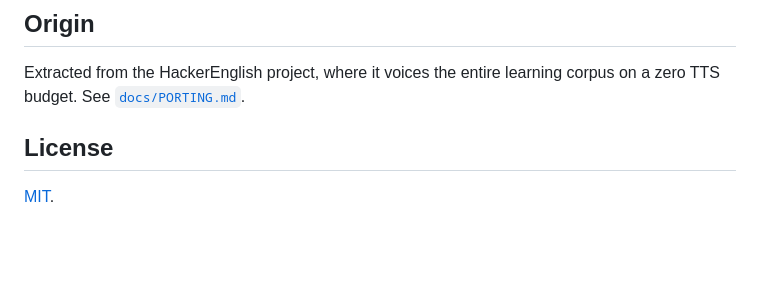
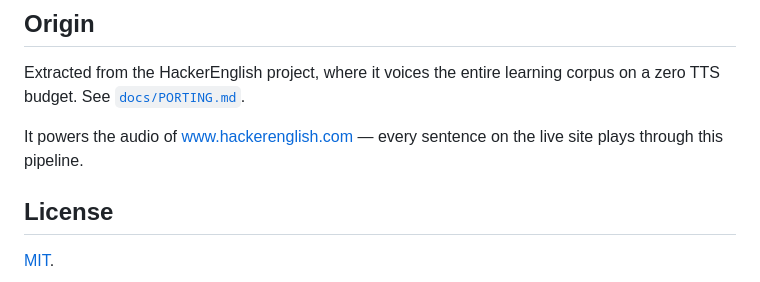
Before and after one commit to abitfox/edge-tts-pipeline, a Markdown page: README.md, the part around the change. GitHub-like rendering; blank space fills up the shorter version.

Commit message:
docs: link the live demo site (www.hackerenglish.com)

```diff
--- a/README.md
+++ b/README.md
@@ -127,6 +127,8 @@ for (const text of texts) {
 Extracted from the HackerEnglish project, where it voices the entire learning
 corpus on a zero TTS budget. See [`docs/PORTING.md`](./docs/PORTING.md).
 
+It powers the audio of [www.hackerenglish.com](https://www.hackerenglish.com) — every sentence on the live site plays through this pipeline.
+
 ## License
 
 [MIT](./LICENSE).
```
Also changed, not shown: README.zh-CN.md (+2 -0 lines).
